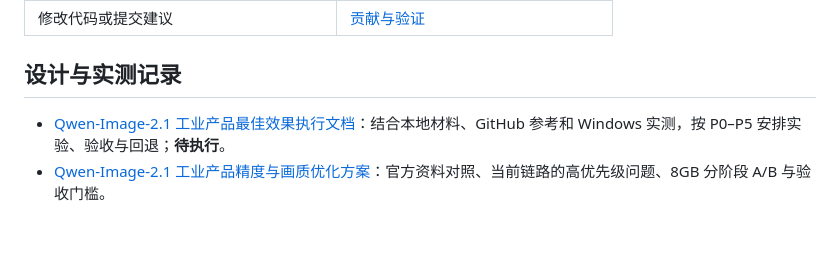
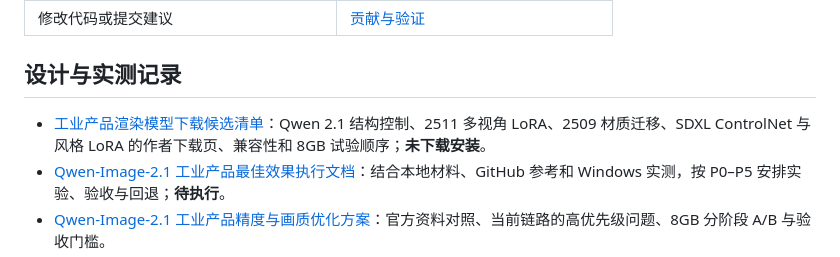
Before and after one commit to hanszz1111/keyshot, a Markdown page: docs/README.md, the part around the change. Drawn GitHub-style; blank space fills up the shorter version.

```diff
--- a/docs/README.md
+++ b/docs/README.md
@@ -14,6 +14,7 @@
 
 ## 设计与实测记录
 
+- [工业产品渲染模型下载候选清单](工业产品渲染模型下载候选清单-20261009.md)：Qwen 2.1 结构控制、2511 多视角 LoRA、2509 材质迁移、SDXL ControlNet 与风格 LoRA 的作者下载页、兼容性和 8GB 试验顺序；**未下载安装**。
 - [Qwen-Image-2.1 工业产品最佳效果执行文档](Qwen-Image-2.1-最佳效果执行文档-20261008.md)：结合本地材料、GitHub 参考和 Windows 实测，按 P0–P5 安排实验、验收与回退；**待执行**。
 - [Qwen-Image-2.1 工业产品精度与画质优化方案](Qwen-Image-2.1-工业产品精度与画质优化方案-20261007.md)：官方资料对照、当前链路的高优先级问题、8GB 分阶段 A/B 与验收门槛。
 - [千问 A/B 记录：提示词 / CFG / 文本编码器](AB实验-千问提示词与CFG首轮记录-20261008.md)：Windows 实测证实**默认 CFG=1 时负面提示词对画面零作用**（像素完全相同）；提示词改写的效应量小于采样噪声；换 INT8 文本编码器的假设**被证伪**。工具 `scripts/qwen_ab_experiment.py`。
```
Also changed, not shown: 00-AI白模渲染器-过程文档.md (+1 -0 lines), docs/工业产品渲染模型下载候选清单-20261009.md (added, +28 -0 lines).
